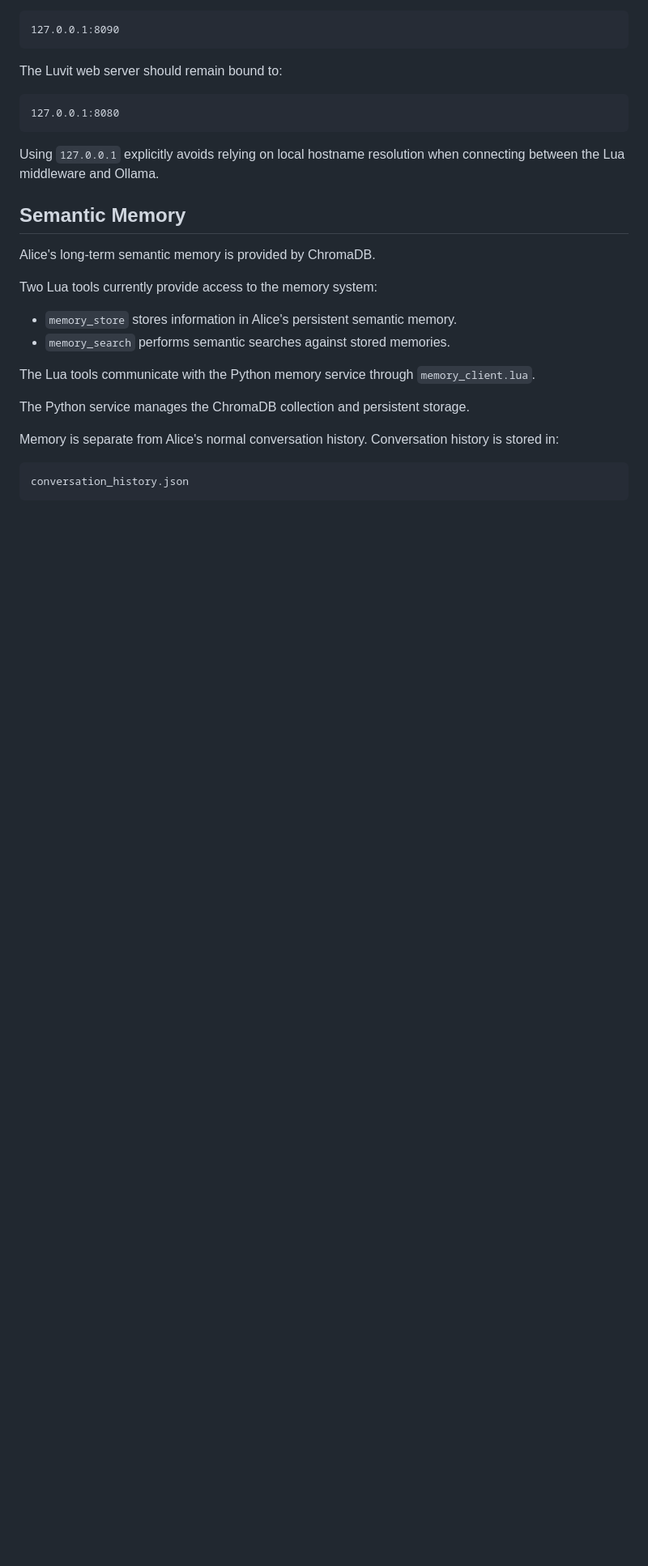
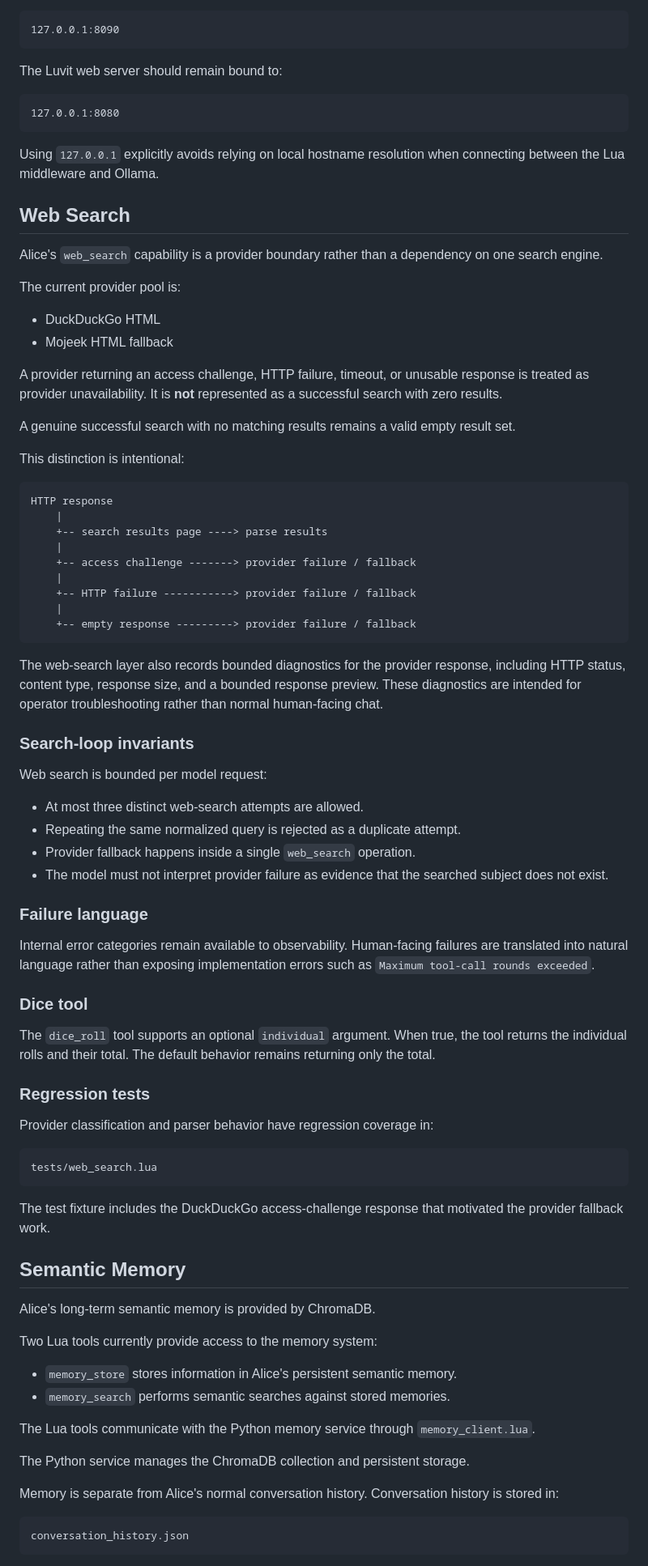
Before and after one commit to OverrideDeveloper/AliceWebAI, a Markdown page: Readme.md, the part around the change. Shown at 81% size. Rendered like a GitHub page; blank space fills up the shorter version.

Commit message:
Document web search providers, invariants, and failure handling

````diff
--- a/Readme.md
+++ b/Readme.md
@@ -264,6 +264,62 @@ The Luvit web server should remain bound to:
 
 Using `127.0.0.1` explicitly avoids relying on local hostname resolution when connecting between the Lua middleware and Ollama.
 
+## Web Search
+
+Alice's `web_search` capability is a provider boundary rather than a dependency on one search engine.
+
+The current provider pool is:
+
+* DuckDuckGo HTML
+* Mojeek HTML fallback
+
+A provider returning an access challenge, HTTP failure, timeout, or unusable response is treated as provider unavailability. It is **not** represented as a successful search with zero results.
+
+A genuine successful search with no matching results remains a valid empty result set.
+
+This distinction is intentional:
+
+```text
+HTTP response
+    |
+    +-- search results page ----> parse results
+    |
+    +-- access challenge -------> provider failure / fallback
+    |
+    +-- HTTP failure -----------> provider failure / fallback
+    |
+    +-- empty response ---------> provider failure / fallback
+```
+
+The web-search layer also records bounded diagnostics for the provider response, including HTTP status, content type, response size, and a bounded response preview. These diagnostics are intended for operator troubleshooting rather than normal human-facing chat.
+
+### Search-loop invariants
+
+Web search is bounded per model request:
+
+* At most three distinct web-search attempts are allowed.
+* Repeating the same normalized query is rejected as a duplicate attempt.
+* Provider fallback happens inside a single `web_search` operation.
+* The model must not interpret provider failure as evidence that the searched subject does not exist.
+
+### Failure language
+
+Internal error categories remain available to observability. Human-facing failures are translated into natural language rather than exposing implementation errors such as `Maximum tool-call rounds exceeded`.
+
+### Dice tool
+
+The `dice_roll` tool supports an optional `individual` argument. When true, the tool returns the individual rolls and their total. The default behavior remains returning only the total.
+
+### Regression tests
+
+Provider classification and parser behavior have regression coverage in:
+
+```text
+tests/web_search.lua
+```
+
+The test fixture includes the DuckDuckGo access-challenge response that motivated the provider fallback work.
+
 ## Semantic Memory
 
 Alice's long-term semantic memory is provided by ChromaDB.
````
